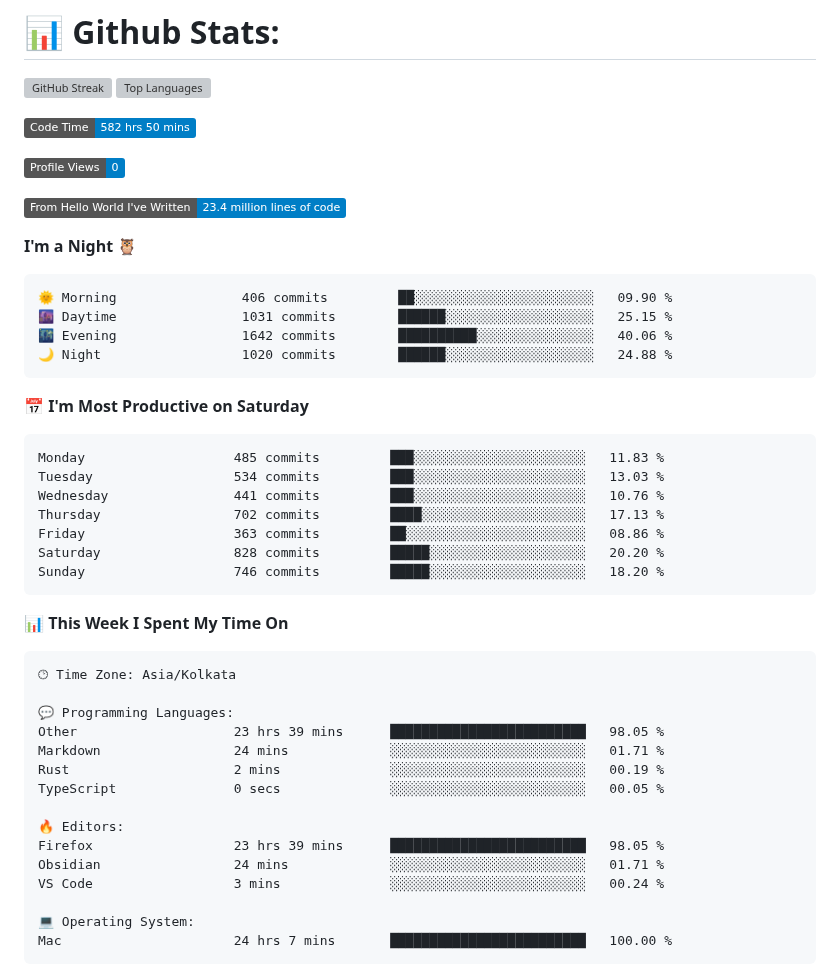
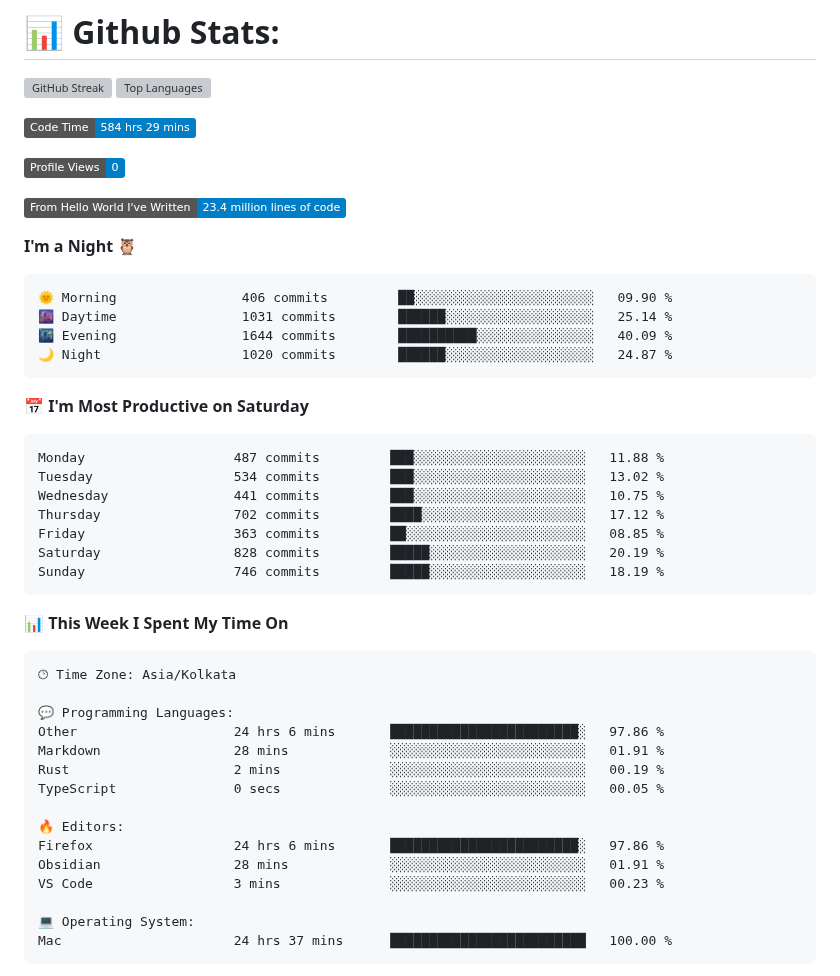
Before and after one commit to codeblooded47/codeblooded47, a Markdown page: README.md, the part around one of its changes. GitHub-like rendering; badges without logos; grey boxes are pictures that could not be loaded.

Commit message:
Updated with Dev Metrics

````diff
--- a/README.md
+++ b/README.md
@@ -9,7 +9,7 @@
 
 
 <!--START_SECTION:waka-->
-![Code Time](http://img.shields.io/badge/Code%20Time-582%20hrs%2050%20mins-blue)
+![Code Time](http://img.shields.io/badge/Code%20Time-584%20hrs%2029%20mins-blue)
 
 ![Profile Views](http://img.shields.io/badge/Profile%20Views-0-blue)
 
@@ -19,20 +19,20 @@
 
 ```text
 🌞 Morning                406 commits         ██░░░░░░░░░░░░░░░░░░░░░░░   09.90 %
-🌆 Daytime                1031 commits        ██████░░░░░░░░░░░░░░░░░░░   25.15 %
-🌃 Evening                1642 commits        ██████████░░░░░░░░░░░░░░░   40.06 %
-🌙 Night                  1020 commits        ██████░░░░░░░░░░░░░░░░░░░   24.88 %
+🌆 Daytime                1031 commits        ██████░░░░░░░░░░░░░░░░░░░   25.14 %
+🌃 Evening                1644 commits        ██████████░░░░░░░░░░░░░░░   40.09 %
+🌙 Night                  1020 commits        ██████░░░░░░░░░░░░░░░░░░░   24.87 %
 ```
 📅 **I'm Most Productive on Saturday**
 
 ```text
-Monday                   485 commits         ███░░░░░░░░░░░░░░░░░░░░░░   11.83 %
-Tuesday                  534 commits         ███░░░░░░░░░░░░░░░░░░░░░░   13.03 %
-Wednesday                441 commits         ███░░░░░░░░░░░░░░░░░░░░░░   10.76 %
-Thursday                 702 commits         ████░░░░░░░░░░░░░░░░░░░░░   17.13 %
-Friday                   363 commits         ██░░░░░░░░░░░░░░░░░░░░░░░   08.86 %
-Saturday                 828 commits         █████░░░░░░░░░░░░░░░░░░░░   20.20 %
-Sunday                   746 commits         █████░░░░░░░░░░░░░░░░░░░░   18.20 %
+Monday                   487 commits         ███░░░░░░░░░░░░░░░░░░░░░░   11.88 %
+Tuesday                  534 commits         ███░░░░░░░░░░░░░░░░░░░░░░   13.02 %
+Wednesday                441 commits         ███░░░░░░░░░░░░░░░░░░░░░░   10.75 %
+Thursday                 702 commits         ████░░░░░░░░░░░░░░░░░░░░░   17.12 %
+Friday                   363 commits         ██░░░░░░░░░░░░░░░░░░░░░░░   08.85 %
+Saturday                 828 commits         █████░░░░░░░░░░░░░░░░░░░░   20.19 %
+Sunday                   746 commits         █████░░░░░░░░░░░░░░░░░░░░   18.19 %
 ```
 
 
@@ -42,18 +42,18 @@ Sunday                   746 commits         █████░░░░░░
 🕑︎ Time Zone: Asia/Kolkata
 
 💬 Programming Languages:
-Other                    23 hrs 39 mins      █████████████████████████   98.05 %
-Markdown                 24 mins             ░░░░░░░░░░░░░░░░░░░░░░░░░   01.71 %
+Other                    24 hrs 6 mins       ████████████████████████░   97.86 %
+Markdown                 28 mins             ░░░░░░░░░░░░░░░░░░░░░░░░░   01.91 %
 Rust                     2 mins              ░░░░░░░░░░░░░░░░░░░░░░░░░   00.19 %
 TypeScript               0 secs              ░░░░░░░░░░░░░░░░░░░░░░░░░   00.05 %
 
 🔥 Editors:
-Firefox                  23 hrs 39 mins      █████████████████████████   98.05 %
-Obsidian                 24 mins             ░░░░░░░░░░░░░░░░░░░░░░░░░   01.71 %
-VS Code                  3 mins              ░░░░░░░░░░░░░░░░░░░░░░░░░   00.24 %
+Firefox                  24 hrs 6 mins       ████████████████████████░   97.86 %
+Obsidian                 28 mins             ░░░░░░░░░░░░░░░░░░░░░░░░░   01.91 %
+VS Code                  3 mins              ░░░░░░░░░░░░░░░░░░░░░░░░░   00.23 %
 
 💻 Operating System:
-Mac                      24 hrs 7 mins       █████████████████████████   100.00 %
+Mac                      24 hrs 37 mins      █████████████████████████   100.00 %
 ```
 
 
````
Also changed, not shown: other parts of README.md (+1 -1 lines).
